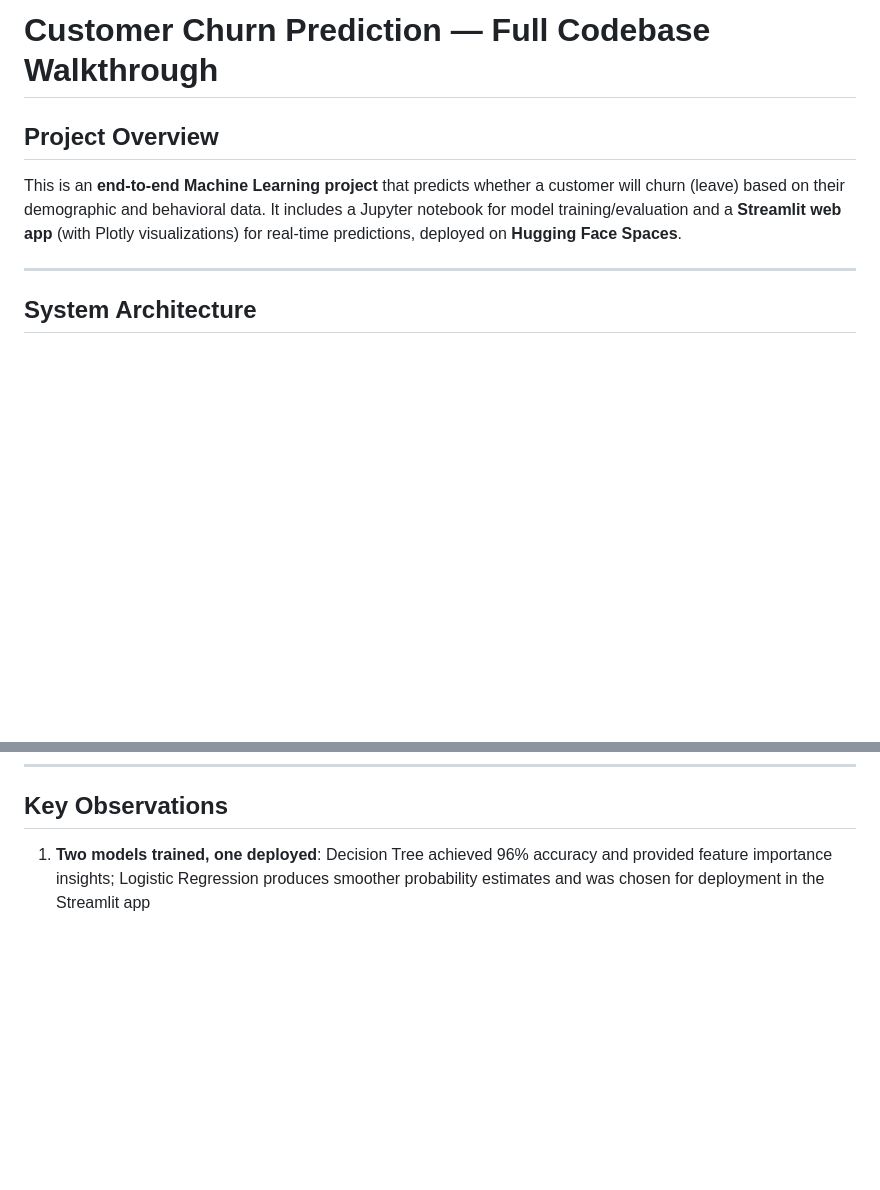
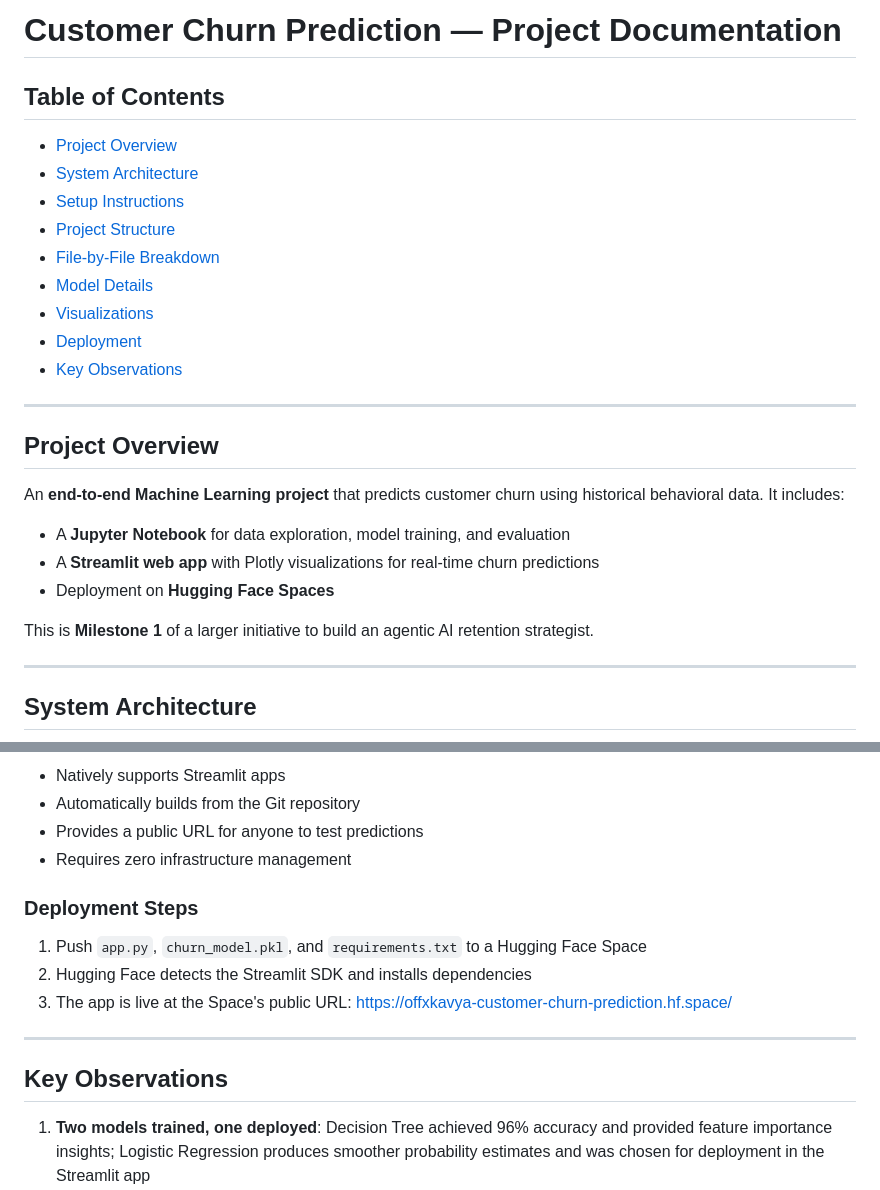
Before and after one commit to offxkavya/customer-churn-prediction, a Markdown page: doc.md, 2 parts joined by grey strips. Rendered like a GitHub page; blank space fills up the shorter version.

```diff
--- a/doc.md
+++ b/doc.md
@@ -1,8 +1,28 @@
-# Customer Churn Prediction — Full Codebase Walkthrough
+# Customer Churn Prediction — Project Documentation
+
+## Table of Contents
+
+- [Project Overview](#project-overview)
+- [System Architecture](#system-architecture)
+- [Setup Instructions](#setup-instructions)
+- [Project Structure](#project-structure)
+- [File-by-File Breakdown](#file-by-file-breakdown)
+- [Model Details](#model-details)
+- [Visualizations](#visualizations)
+- [Deployment](#deployment)
+- [Key Observations](#key-observations)
+
+---
 
 ## Project Overview
 
-This is an **end-to-end Machine Learning project** that predicts whether a customer will churn (leave) based on their demographic and behavioral data. It includes a Jupyter notebook for model training/evaluation and a **Streamlit web app** (with Plotly visualizations) for real-time predictions, deployed on **Hugging Face Spaces**.
+An **end-to-end Machine Learning project** that predicts customer churn using historical behavioral data. It includes:
+
+- A **Jupyter Notebook** for data exploration, model training, and evaluation
+- A **Streamlit web app** with Plotly visualizations for real-time churn predictions
+- Deployment on **Hugging Face Spaces**
+
+This is **Milestone 1** of a larger initiative to build an agentic AI retention strategist.
 
 ---
 
@@ -210,3 +286,16 @@ plotly
+- Natively supports Streamlit apps
+- Automatically builds from the Git repository
+- Provides a public URL for anyone to test predictions
+- Requires zero infrastructure management
+
+### Deployment Steps
+
+1. Push `app.py`, `churn_model.pkl`, and `requirements.txt` to a Hugging Face Space
+2. Hugging Face detects the Streamlit SDK and installs dependencies
+3. The app is live at the Space's public URL: [https://offxkavya-customer-churn-prediction.hf.space/](https://offxkavya-customer-churn-prediction.hf.space/)
+
+---
+
 ## Key Observations
 
 1. **Two models trained, one deployed**: Decision Tree achieved 96% accuracy and provided feature importance insights; Logistic Regression produces smoother probability estimates and was chosen for deployment in the Streamlit app
```
Also changed, not shown: other parts of doc.md (+56 -0 lines).
